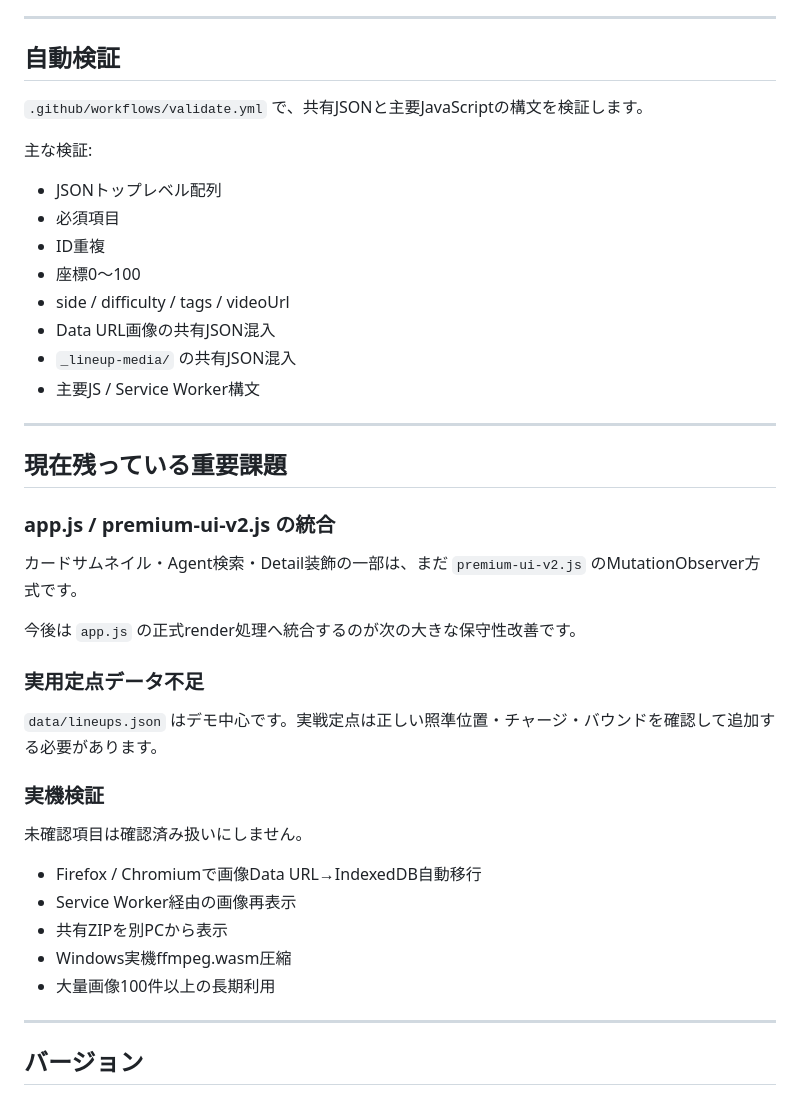
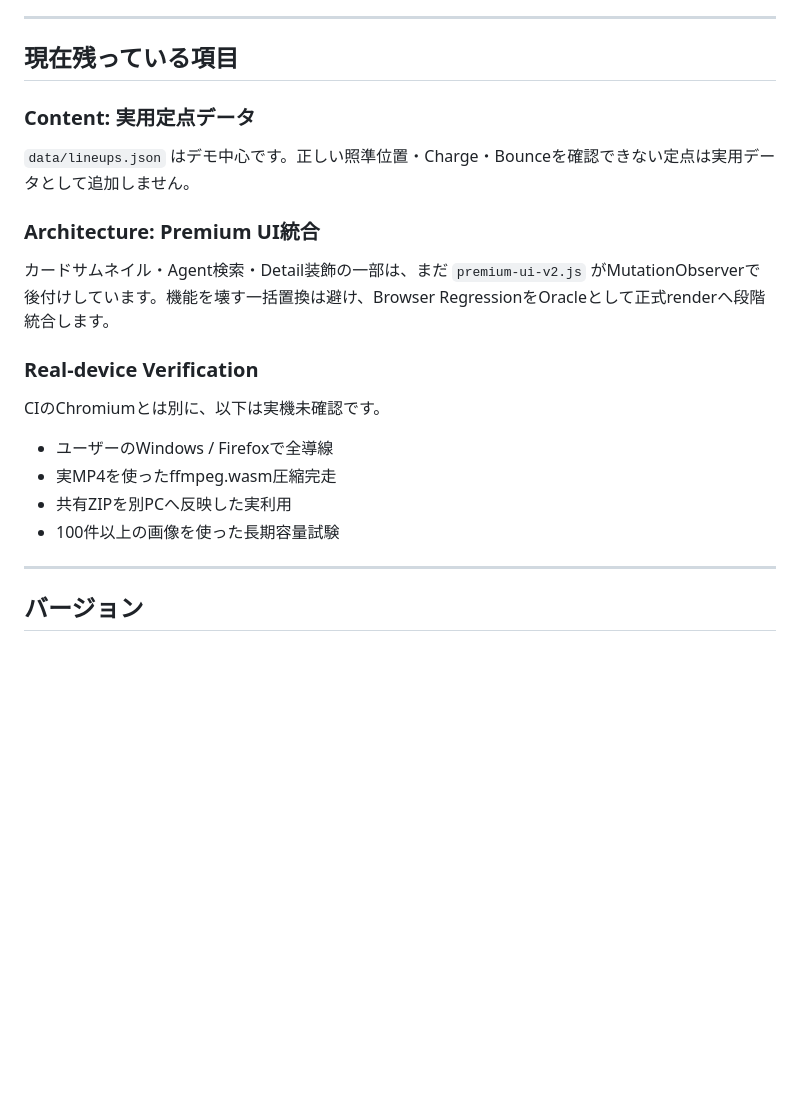
Before and after one commit to EliteMay/valo-lineup, a Markdown page: README.md, the part around one of its changes. Rendered like a GitHub page; blank space fills up the shorter version.

```diff
--- a/README.md
+++ b/README.md
@@ -223,44 +261,24 @@ sw.js
 
 ---
 
-## 自動検証
+## 現在残っている項目
 
-`.github/workflows/validate.yml` で、共有JSONと主要JavaScriptの構文を検証します。
+### Content: 実用定点データ
 
-主な検証:
+`data/lineups.json` はデモ中心です。正しい照準位置・Charge・Bounceを確認できない定点は実用データとして追加しません。
 
-- JSONトップレベル配列
-- 必須項目
-- ID重複
-- 座標0〜100
-- side / difficulty / tags / videoUrl
-- Data URL画像の共有JSON混入
-- `_lineup-media/` の共有JSON混入
-- 主要JS / Service Worker構文
+### Architecture: Premium UI統合
 
----
+カードサムネイル・Agent検索・Detail装飾の一部は、まだ `premium-ui-v2.js` がMutationObserverで後付けしています。機能を壊す一括置換は避け、Browser RegressionをOracleとして正式renderへ段階統合します。
 
-## 現在残っている重要課題
+### Real-device Verification
 
-### app.js / premium-ui-v2.js の統合
+CIのChromiumとは別に、以下は実機未確認です。
 
-カードサムネイル・Agent検索・Detail装飾の一部は、まだ `premium-ui-v2.js` のMutationObserver方式です。
-
-今後は `app.js` の正式render処理へ統合するのが次の大きな保守性改善です。
-
-### 実用定点データ不足
-
-`data/lineups.json` はデモ中心です。実戦定点は正しい照準位置・チャージ・バウンドを確認して追加する必要があります。
-
-### 実機検証
-
-未確認項目は確認済み扱いにしません。
-
-- Firefox / Chromiumで画像Data URL→IndexedDB自動移行
-- Service Worker経由の画像再表示
-- 共有ZIPを別PCから表示
-- Windows実機ffmpeg.wasm圧縮
-- 大量画像100件以上の長期利用
+- ユーザーのWindows / Firefoxで全導線
+- 実MP4を使ったffmpeg.wasm圧縮完走
+- 共有ZIPを別PCへ反映した実利用
+- 100件以上の画像を使った長期容量試験
 
 ---
 
```
Also changed, not shown: other parts of README.md (+67 -28 lines).
